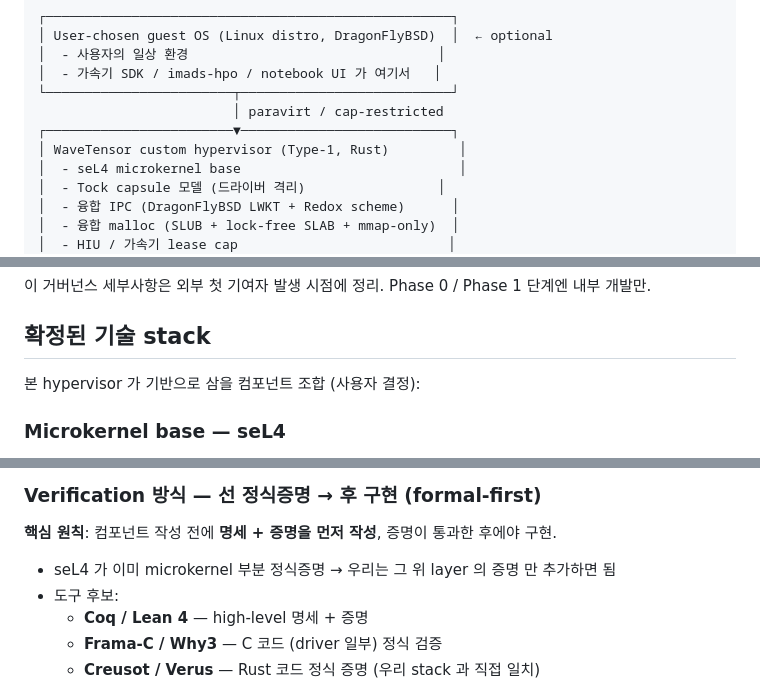
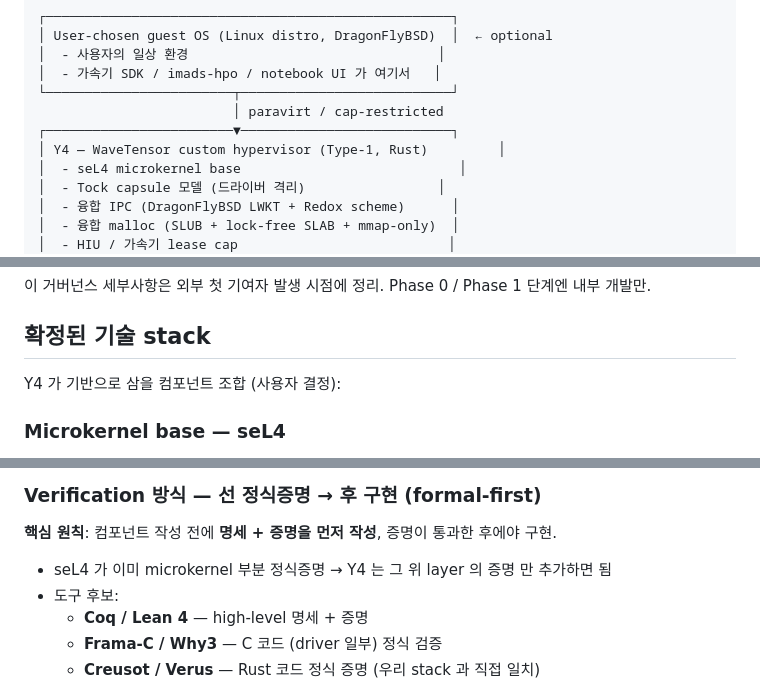
Before and after one commit to newsniper-org/WaveTensor, a Markdown page: .claude-memos/host_a_custom_hypervisor.md, 3 parts joined by grey strips. GitHub-like rendering.

```diff
--- a/.claude-memos/host_a_custom_hypervisor.md
+++ b/.claude-memos/host_a_custom_hypervisor.md
@@ -27,7 +29,7 @@ WaveTensor 가속기를 탑재하는 **모든 상용 폼팩터의 공통 기반
 └────────────────────────┬───────────────────────────┘
                          │ paravirt / cap-restricted
 ┌────────────────────────▼───────────────────────────┐
-│ WaveTensor custom hypervisor (Type-1, Rust)         │
+│ Y4 — WaveTensor custom hypervisor (Type-1, Rust)         │
 │  - seL4 microkernel base                            │
 │  - Tock capsule 모델 (드라이버 격리)                 │
 │  - 융합 IPC (DragonFlyBSD LWKT + Redox scheme)      │
@@ -117,7 +119,7 @@ WaveTensor 가속기를 탑재하는 **모든 상용 폼팩터의 공통 기반
 
 ## 확정된 기술 stack
 
-본 hypervisor 가 기반으로 삼을 컴포넌트 조합 (사용자 결정):
+Y4 가 기반으로 삼을 컴포넌트 조합 (사용자 결정):
 
 ### Microkernel base — **seL4**
 - BSD-2-Clause, formally verified
@@ -145,7 +147,7 @@ WaveTensor 가속기를 탑재하는 **모든 상용 폼팩터의 공통 기반
 
 **핵심 원칙**: 컴포넌트 작성 전에 **명세 + 증명을 먼저 작성**, 증명이 통과한 후에야 구현.
 
-- seL4 가 이미 microkernel 부분 정식증명 → 우리는 그 위 layer 의 증명 만 추가하면 됨
+- seL4 가 이미 microkernel 부분 정식증명 → Y4 는 그 위 layer 의 증명 만 추가하면 됨
 - 도구 후보:
   - **Coq / Lean 4** — high-level 명세 + 증명
   - **Frama-C / Why3** — C 코드 (driver 일부) 정식 검증
```
Also changed, not shown: other parts of .claude-memos/host_a_custom_hypervisor.md (+11 -9 lines).
